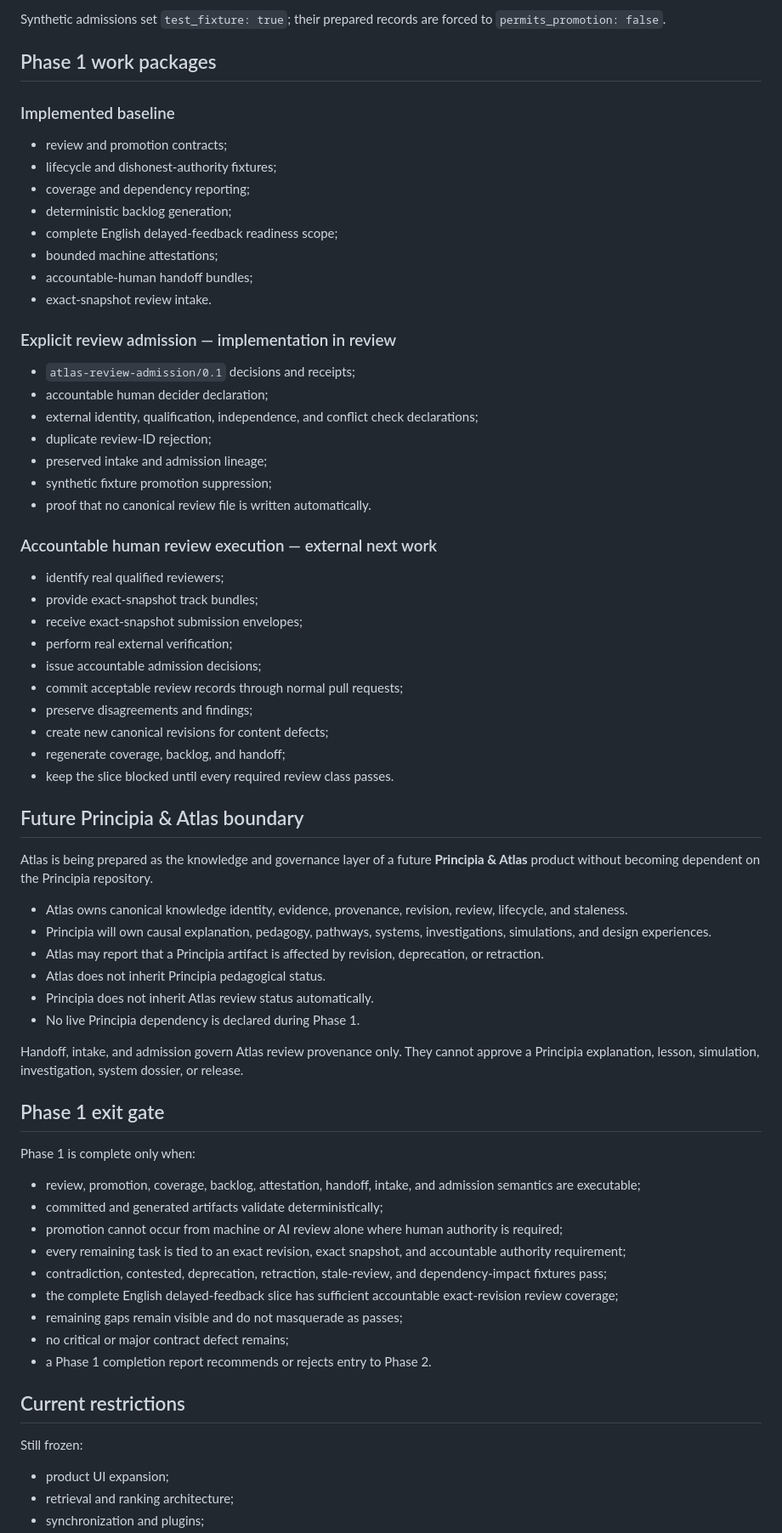
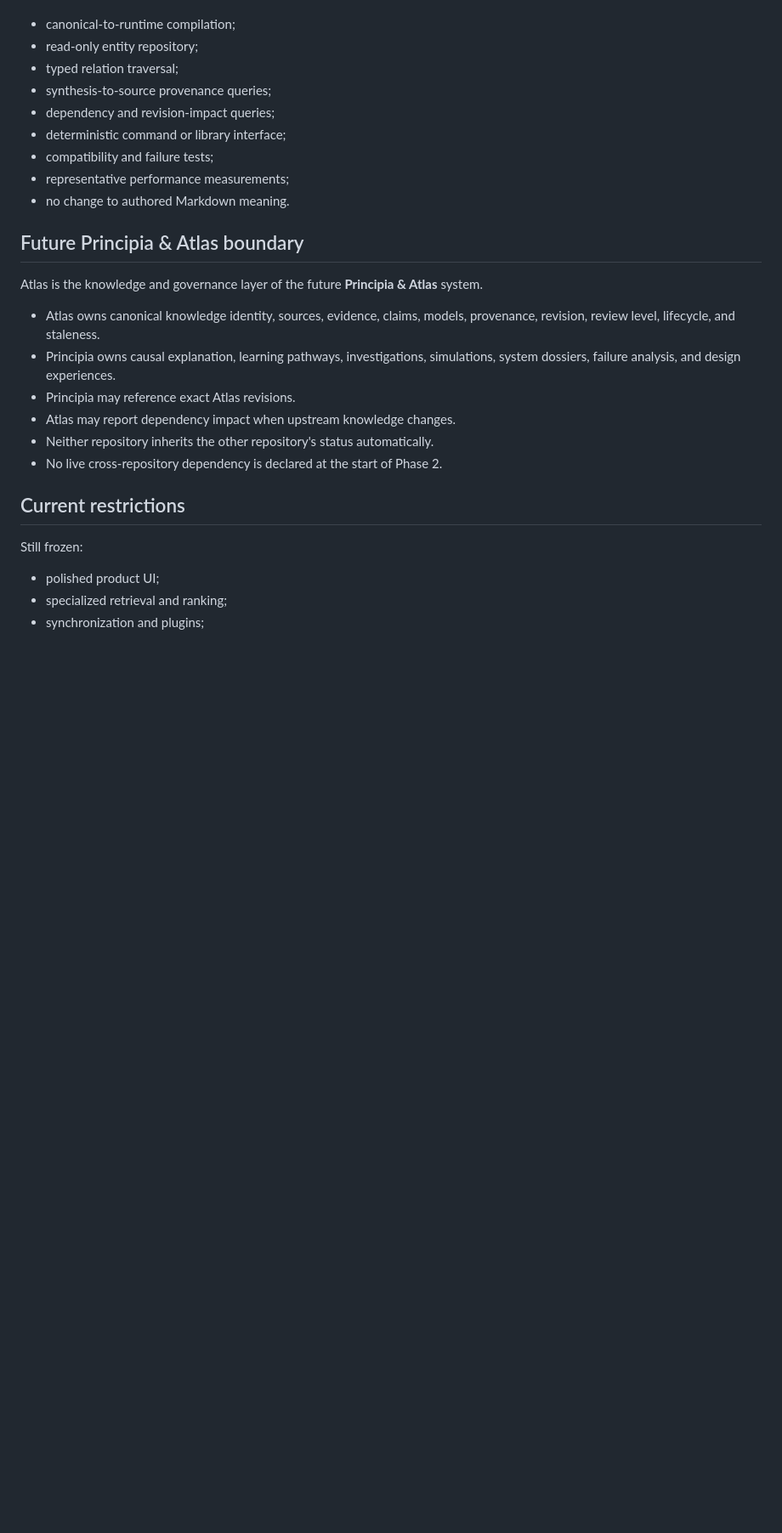
Before and after one commit to Rhodan-lab/Atlas, a Markdown page: PROJECT_STATE.md, the part around one of its changes. Shown at 85% size. Rendered like a GitHub page; blank space fills up the shorter version.

Commit message:
Close Phase 1 under the AI-reviewed policy

```diff
--- a/PROJECT_STATE.md
+++ b/PROJECT_STATE.md
@@ -167,72 +133,28 @@ The `prepare` command:
-Synthetic admissions set `test_fixture: true`; their prepared records are forced to `permits_promotion: false`.
-
-## Phase 1 work packages
-
-### Implemented baseline
-
-- review and promotion contracts;
-- lifecycle and dishonest-authority fixtures;
-- coverage and dependency reporting;
-- deterministic backlog generation;
-- complete English delayed-feedback readiness scope;
-- bounded machine attestations;
-- accountable-human handoff bundles;
-- exact-snapshot review intake.
-
-### Explicit review admission — implementation in review
-
-- `atlas-review-admission/0.1` decisions and receipts;
-- accountable human decider declaration;
-- external identity, qualification, independence, and conflict check declarations;
-- duplicate review-ID rejection;
-- preserved intake and admission lineage;
-- synthetic fixture promotion suppression;
-- proof that no canonical review file is written automatically.
-
-### Accountable human review execution — external next work
-
-- identify real qualified reviewers;
-- provide exact-snapshot track bundles;
-- receive exact-snapshot submission envelopes;
-- perform real external verification;
-- issue accountable admission decisions;
-- commit acceptable review records through normal pull requests;
-- preserve disagreements and findings;
-- create new canonical revisions for content defects;
-- regenerate coverage, backlog, and handoff;
-- keep the slice blocked until every required review class passes.
+- canonical-to-runtime compilation;
+- read-only entity repository;
+- typed relation traversal;
+- synthesis-to-source provenance queries;
+- dependency and revision-impact queries;
+- deterministic command or library interface;
+- compatibility and failure tests;
+- representative performance measurements;
+- no change to authored Markdown meaning.
 
 ## Future Principia & Atlas boundary
 
-Atlas is being prepared as the knowledge and governance layer of a future **Principia & Atlas** product without becoming dependent on the Principia repository.
+Atlas is the knowledge and governance layer of the future **Principia & Atlas** system.
 
-- Atlas owns canonical knowledge identity, evidence, provenance, revision, review, lifecycle, and staleness.
-- Principia will own causal explanation, pedagogy, pathways, systems, investigations, simulations, and design experiences.
-- Atlas may report that a Principia artifact is affected by revision, deprecation, or retraction.
-- Atlas does not inherit Principia pedagogical status.
-- Principia does not inherit Atlas review status automatically.
-- No live Principia dependency is declared during Phase 1.
-
-Handoff, intake, and admission govern Atlas review provenance only. They cannot approve a Principia explanation, lesson, simulation, investigation, system dossier, or release.
-
-## Phase 1 exit gate
-
-Phase 1 is complete only when:
-
-- review, promotion, coverage, backlog, attestation, handoff, intake, and admission semantics are executable;
-- committed and generated artifacts validate deterministically;
-- promotion cannot occur from machine or AI review alone where human authority is required;
-- every remaining task is tied to an exact revision, exact snapshot, and accountable authority requirement;
-- contradiction, contested, deprecation, retraction, stale-review, and dependency-impact fixtures pass;
-- the complete English delayed-feedback slice has sufficient accountable exact-revision review coverage;
-- remaining gaps remain visible and do not masquerade as passes;
-- no critical or major contract defect remains;
-- a Phase 1 completion report recommends or rejects entry to Phase 2.
+- Atlas owns canonical knowledge identity, sources, evidence, claims, models, provenance, revision, review level, lifecycle, and staleness.
+- Principia owns causal explanation, learning pathways, investigations, simulations, system dossiers, failure analysis, and design experiences.
+- Principia may reference exact Atlas revisions.
+- Atlas may report dependency impact when upstream knowledge changes.
+- Neither repository inherits the other repository's status automatically.
+- No live cross-repository dependency is declared at the start of Phase 2.
 
 ## Current restrictions
 
 Still frozen:
 
-- product UI expansion;
-- retrieval and ranking architecture;
+- polished product UI;
+- specialized retrieval and ranking;
 - synchronization and plugins;
```
Also changed, not shown: other parts of PROJECT_STATE.md (+128 -167 lines).
